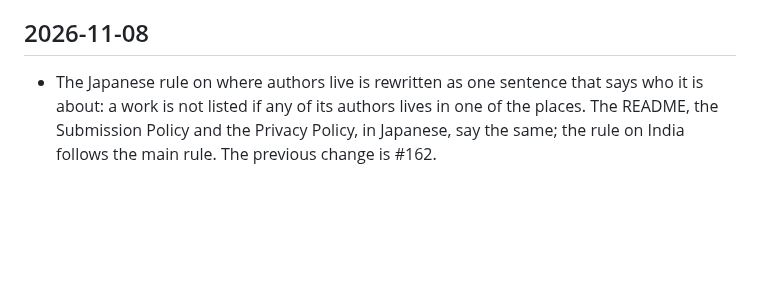
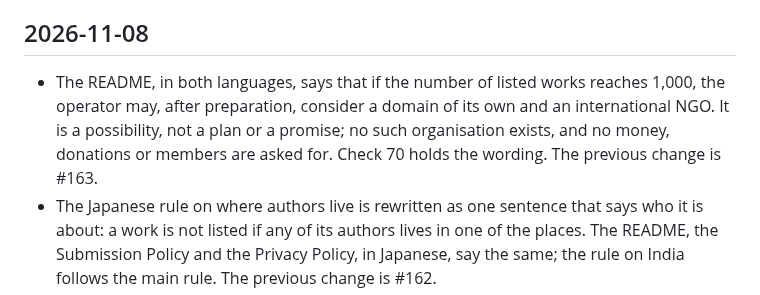
Before and after one commit to cpsbvbng26-dotcom/sophaxis, a Markdown page: CHANGELOG.md, the part around the change. GitHub-like rendering; blank space fills up the shorter version.

Commit message:
Changelog; cite #163
Co-Authored-By: Claude Opus 5.5 <noreply@anthropic.com>
Claude-Session: https://claude.ai/code/session_01QqWsm63g52W27jU94E5dfL

```diff
--- a/CHANGELOG.md
+++ b/CHANGELOG.md
@@ -5,6 +5,7 @@ The entries are grouped by the date of the merge. Version 1.0.0 was released on
 
 ## 2026-11-08
 
+- The README, in both languages, says that if the number of listed works reaches 1,000, the operator may, after preparation, consider a domain of its own and an international NGO. It is a possibility, not a plan or a promise; no such organisation exists, and no money, donations or members are asked for. Check 70 holds the wording. The previous change is #163.
 - The Japanese rule on where authors live is rewritten as one sentence that says who it is about: a work is not listed if any of its authors lives in one of the places. The README, the Submission Policy and the Privacy Policy, in Japanese, say the same; the rule on India follows the main rule. The previous change is #162.
 - The Japanese of the Submission Policy, the Privacy Policy and the README was rewritten: "所" became "国と地域", the sentences read naturally, and the Japanese table gives each law its Japanese name (`lawJa` in `site.json`, compared by check 69). The previous change is #161.
 - The Privacy Policy, in both languages, says that the operator signs in to Vercel through the GitHub account that uses two-factor authentication. The last open duty of the legal review, the statement of the security measures under the APPI, is met. The previous change is #159.
```
